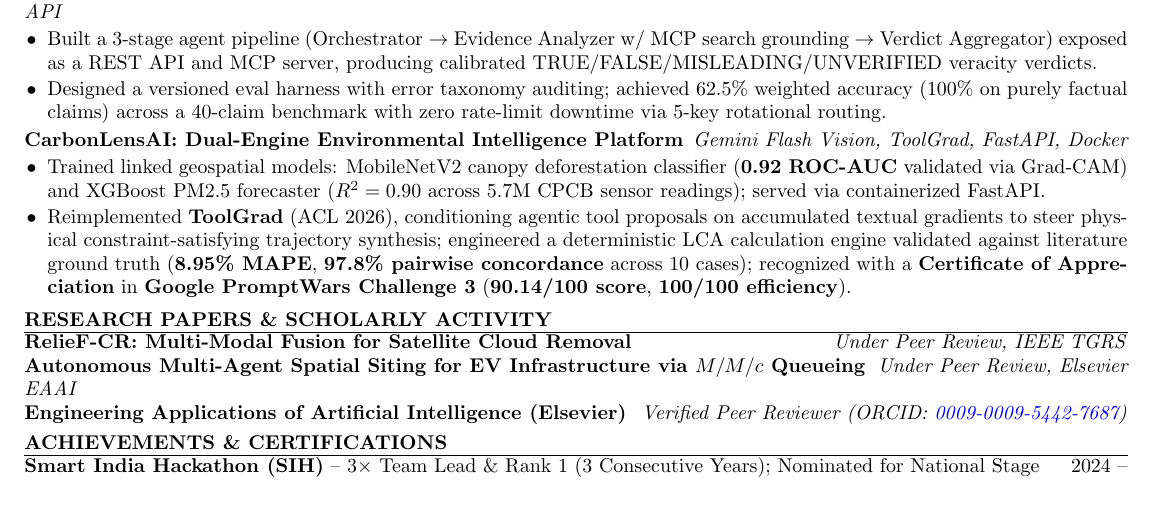
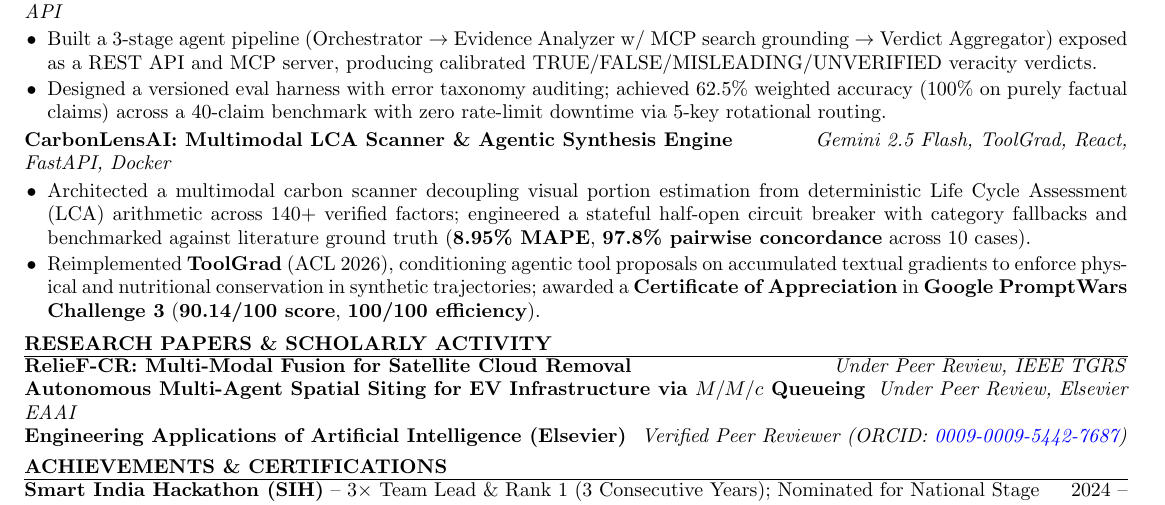
Before and after one commit to HARSH0177/harsh0177.github.io, a LaTeX CV (harsh-ambule-resume.tex): part of the page, cut so that both start at the same text. Compiled offline with pdfLaTeX.

Commit message:
Update fourth project to pure CarbonLensAI multimodal LCA & ToolGrad engine

```diff
--- a/harsh-ambule-resume.tex
+++ b/harsh-ambule-resume.tex
@@ -86,12 +86,12 @@ Data \& Infra       & REST APIs, MCP (Model Context Protocol), Vector Databases,
   \item Designed a versioned eval harness with error taxonomy auditing; achieved 62.5\% weighted accuracy (100\% on purely factual claims) across a 40-claim benchmark with zero rate-limit downtime via 5-key rotational routing.
 \end{itemize}
 
-% ── CarbonLens & Environmental Intelligence ────────────────────────────────
-\textbf{CarbonLensAI: Dual-Engine Environmental Intelligence Platform} \hfill
-{\it Gemini Flash Vision, ToolGrad, FastAPI, Docker}
+% ── CarbonLensAI ────────────────────────────────────────────────────────────
+\textbf{CarbonLensAI: Multimodal LCA Scanner \& Agentic Synthesis Engine} \hfill
+{\it Gemini 2.5 Flash, ToolGrad, React, FastAPI, Docker}
 \begin{itemize}
-  \item Trained linked geospatial models: MobileNetV2 canopy deforestation classifier (\textbf{0.92 ROC-AUC} validated via Grad-CAM) and XGBoost PM2.5 forecaster ($R^2=0.90$ across 5.7M CPCB sensor readings); served via containerized FastAPI.
-  \item Reimplemented \textbf{ToolGrad} (ACL 2026), conditioning agentic tool proposals on accumulated textual gradients to steer physical constraint-satisfying trajectory synthesis; engineered a deterministic LCA calculation engine validated against literature ground truth (\textbf{8.95\% MAPE}, \textbf{97.8\% pairwise concordance} across 10 cases); recognized with a \textbf{Certificate of Appreciation} in \textbf{Google PromptWars Challenge 3} (\textbf{90.14/100 score}, \textbf{100/100 efficiency}).
+  \item Architected a multimodal carbon scanner decoupling visual portion estimation from deterministic Life Cycle Assessment (LCA) arithmetic across 140+ verified factors; engineered a stateful half-open circuit breaker with category fallbacks and benchmarked against literature ground truth (\textbf{8.95\% MAPE}, \textbf{97.8\% pairwise concordance} across 10 cases).
+  \item Reimplemented \textbf{ToolGrad} (ACL 2026), conditioning agentic tool proposals on accumulated textual gradients to enforce physical and nutritional conservation in synthetic trajectories; awarded a \textbf{Certificate of Appreciation} in \textbf{Google PromptWars Challenge 3} (\textbf{90.14/100 score}, \textbf{100/100 efficiency}).
 \end{itemize}
 
 \end{rSection}
```
